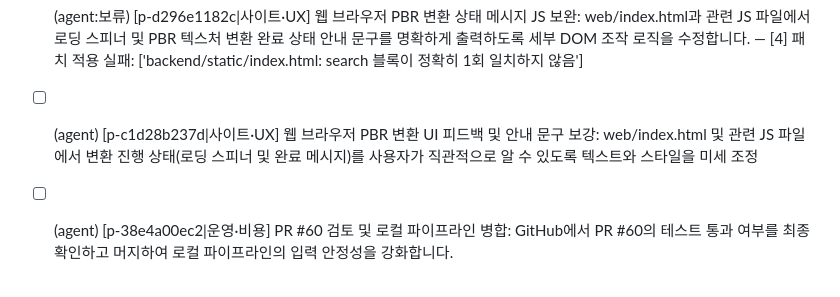
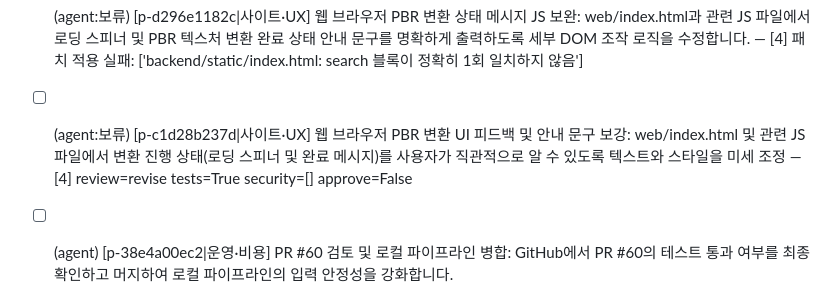
Before and after one commit to HEO-J-H/Pix2Poly, a Markdown page: .agent/TODO.md, the part around the change. Drawn GitHub-style.

Commit message:
chore(agent): 과제 상태 [skip ci]

```diff
--- a/.agent/TODO.md
+++ b/.agent/TODO.md
@@ -81,7 +81,7 @@
 - [ ] (agent:승인대기) [p-b02669f80f|사이트·UX] PR #60 및 #61 검토 및 승인 처리: GitHub에서 PR #60 및 #61의 변경 사항과 테스트 결과를 확인하고 승인(Merge)합니다. — PR #64 승인 대기 (핵심 코드 변경 — GitHub 에서 확인 후 머지): https://github.com/HEO-J-H/Pix2Poly/pull/64
 - [ ] (agent:승인대기) [p-f2a7c2673b|사이트·UX] 로컬 파이프라인 예외 처리 로그 메시지 개선: backend/app/services/mesh_from_image.py 및 관련 서비스 파일에서 예외 발생 시 반환되는 로그 메시지 상세화 — PR #65 승인 대기 (핵심 코드 변경 — GitHub 에서 확인 후 머지): https://github.com/HEO-J-H/Pix2Poly/pull/65
 - [ ] (agent:보류) [p-d296e1182c|사이트·UX] 웹 브라우저 PBR 변환 상태 메시지 JS 보완: web/index.html과 관련 JS 파일에서 로딩 스피너 및 PBR 텍스처 변환 완료 상태 안내 문구를 명확하게 출력하도록 세부 DOM 조작 로직을 수정합니다. — [4] 패치 적용 실패: ['backend/static/index.html: search 블록이 정확히 1회 일치하지 않음']
-- [ ] (agent) [p-c1d28b237d|사이트·UX] 웹 브라우저 PBR 변환 UI 피드백 및 안내 문구 보강: web/index.html 및 관련 JS 파일에서 변환 진행 상태(로딩 스피너 및 완료 메시지)를 사용자가 직관적으로 알 수 있도록 텍스트와 스타일을 미세 조정
+- [ ] (agent:보류) [p-c1d28b237d|사이트·UX] 웹 브라우저 PBR 변환 UI 피드백 및 안내 문구 보강: web/index.html 및 관련 JS 파일에서 변환 진행 상태(로딩 스피너 및 완료 메시지)를 사용자가 직관적으로 알 수 있도록 텍스트와 스타일을 미세 조정 — [4] review=revise tests=True security=[] approve=False
 - [ ] (agent) [p-38e4a00ec2|운영·비용] PR #60 검토 및 로컬 파이프라인 병합: GitHub에서 PR #60의 테스트 통과 여부를 최종 확인하고 머지하여 로컬 파이프라인의 입력 안정성을 강화합니다.
 - [ ] (agent) [p-9eea3f45cd|운영·비용] 로컬 파이프라인 입력 검증 테스트 추가: backend/tests/test_mesh_from_image.py에 다양한 이미지 포맷(RGBA, RGB, 잘못된 포맷 등)에 대한 입력 검증 테스트를 추가합니다.
 - [ ] (agent) PR #63 다시 하기 — 로컬 파이프라인 TripoSR 예외 로깅 및 메시지 정교화: back · 사람 요청: 승인됨 — 최신 main 기준으로 같은 변경을 다시 만들기
```
